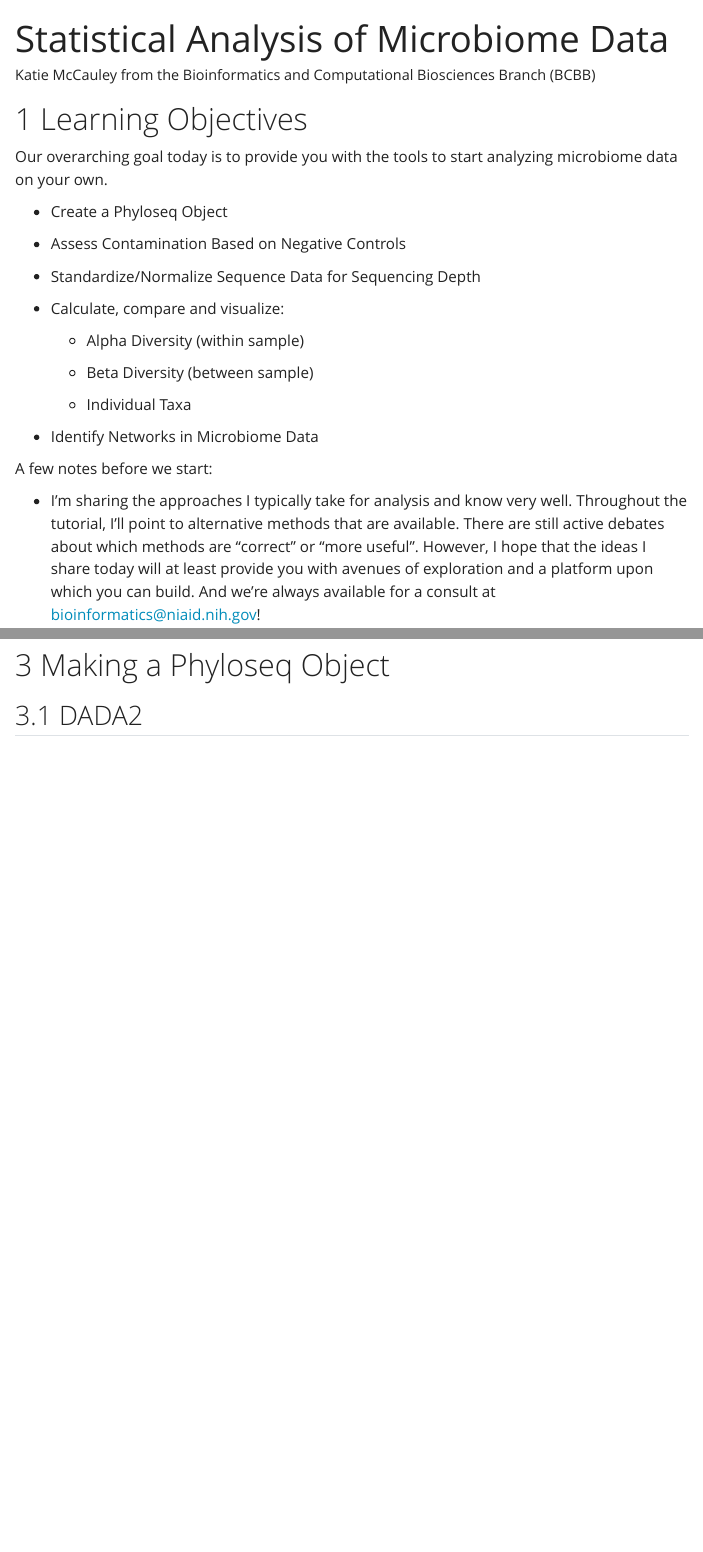
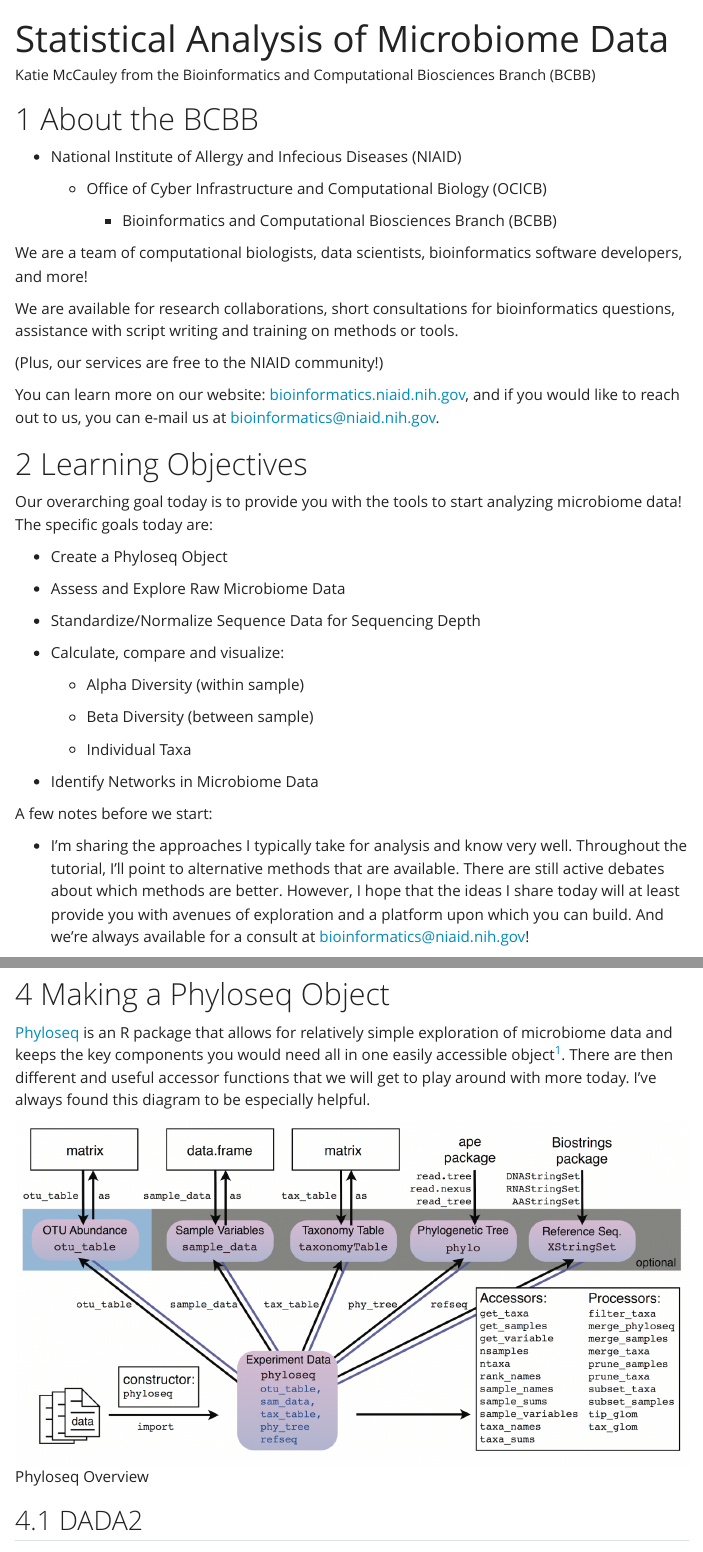
Before and after one commit to ktmbiome-niaid/microbiome-analysis, a Quarto document (training.qmd): the page in a window 1100 px wide, from its top, and a second part further down, joined at a grey line. Rendered offline with R 4.5, knitr and Pandoc in place of Quarto, with nearby package versions; some code elsewhere in the file could not run offline; menus at the side of the page are left out; long lines of code are wrapped; badge pictures from the web are left out.

Commit message:
Updates to training doc

````diff
--- a/training.qmd
+++ b/training.qmd
@@ -21,14 +21,30 @@ editor_options:
 rm(list=ls())
 ```
 
+# About the BCBB
+
+- National Institute of Allergy and Infecious Diseases (NIAID)
+
+  - Office of Cyber Infrastructure and Computational Biology (OCICB)
+
+    - Bioinformatics and Computational Biosciences Branch (BCBB)
+
+
+We are a team of computational biologists, data scientists, bioinformatics software developers, and more!
+
+We are available for research collaborations, short consultations for bioinformatics questions, assistance with script writing and training on methods or tools.
+
+(Plus, our services are free to the NIAID community!)
+
+You can learn more on our website: [bioinformatics.niaid.nih.gov](https://bioinformatics.niaid.nih.gov/), and if you would like to reach out to us, you can e-mail us at bioinformatics@niaid.nih.gov.
 
 # Learning Objectives
 
-Our overarching goal today is to provide you with the tools to start analyzing microbiome data on your own.
+Our overarching goal today is to provide you with the tools to start analyzing microbiome data! The specific goals today are:
 
 - Create a Phyloseq Object
 
-- Assess Contamination Based on Negative Controls
+- Assess and Explore Raw Microbiome Data
 
 - Standardize/Normalize Sequence Data for Sequencing Depth
 
@@ -44,7 +60,7 @@ Our overarching goal today is to provide you with the tools to start analyzing m
 
 A few notes before we start:
 
-- I'm sharing the approaches I typically take for analysis and know very well. Throughout the tutorial, I'll point to alternative methods that are available. There are still active debates about which methods are "correct" or "more useful". However, I hope that the ideas I share today will at least provide you with avenues of exploration and a platform upon which you can build. And we're always available for a consult at bioinformatics@niaid.nih.gov!
+- I'm sharing the approaches I typically take for analysis and know very well. Throughout the tutorial, I'll point to alternative methods that are available. There are still active debates about which methods are better. However, I hope that the ideas I share today will at least provide you with avenues of exploration and a platform upon which you can build. And we're always available for a consult at bioinformatics@niaid.nih.gov!
 
 - Trouble installing some of the packages? I've created a Docker container that includes preinstallations of all of the packages we'll be using today. The code you run and edits you make won't be saved, but it will let you play around with the data we have today.
 
@@ -66,3 +83,6 @@ Most of the analysis we do today will use the DADA2 results, but I will also cov
+[Phyloseq](https://joey711.github.io/phyloseq/) is an R package that allows for relatively simple exploration of microbiome data and keeps the key components you would need all in one easily accessible object^[McMurdie PJ, Holmes S. Phyloseq: a bioconductor package for handling and analysis of high-throughput phylogenetic sequence data. Pac Symp Biocomput. 2012:235-46. PMID: 22174279; PMCID: PMC3357092.]. There are then different and useful accessor functions that we will get to play around with more today. I've always found this diagram to be especially helpful.
+
+![Phyloseq Overview](images/phyloseq_overview.png)
 
 ## DADA2
 
````
Also changed, not shown: images/phyloseq_overview.png (added), training.qmd (7 more changed lines).
